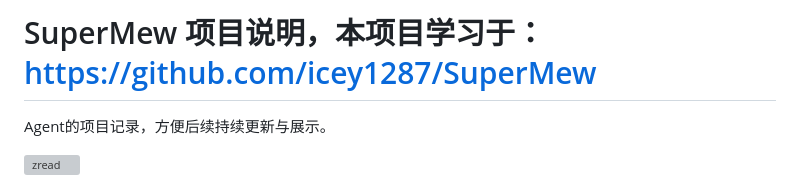
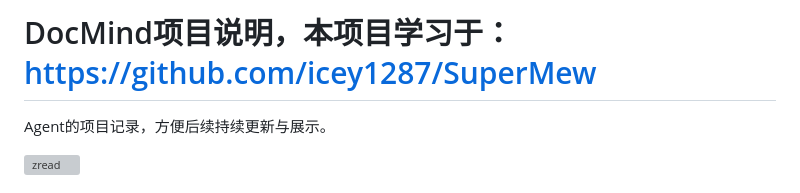
Before and after one commit to lygg-github/DocMind, a Markdown page: README.md, the part around the change. GitHub-like rendering; grey boxes are pictures that could not be loaded.

```diff
--- a/README.md
+++ b/README.md
@@ -1,4 +1,4 @@
-# SuperMew 项目说明，本项目学习于：https://github.com/icey1287/SuperMew
+# DocMind项目说明，本项目学习于：https://github.com/icey1287/SuperMew
 
 Agent的项目记录，方便后续持续更新与展示。
 
```
